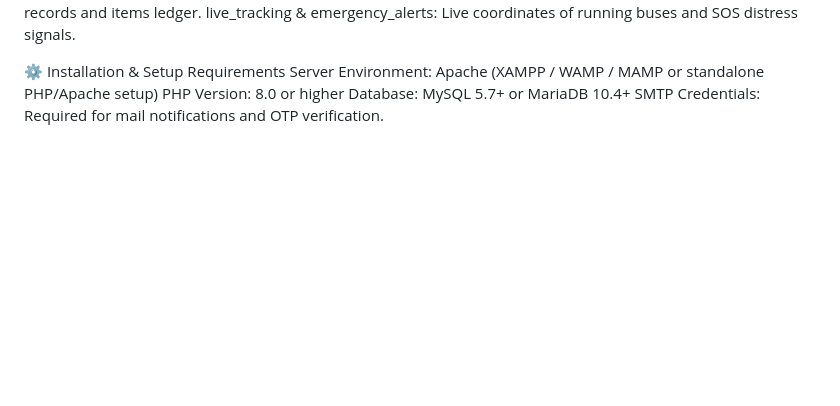
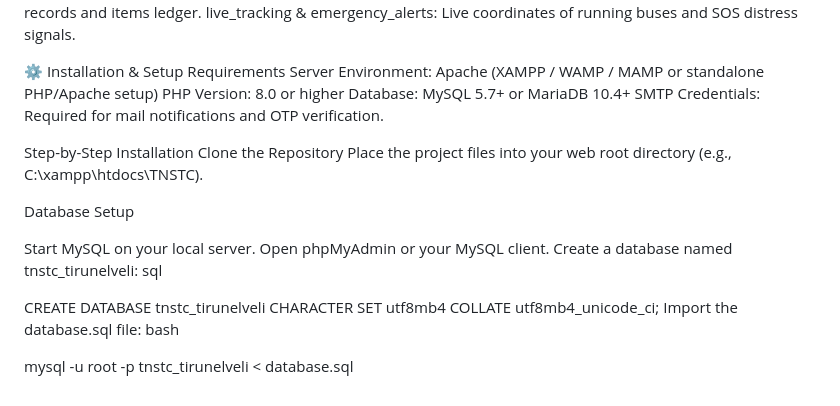
Before and after one commit to prakash200514/TN-ASIA, a Markdown page: README.md, the part around the change. Rendered like a GitHub page; blank space fills up the shorter version.

```diff
--- a/README.md
+++ b/README.md
@@ -75,3 +75,20 @@ Server Environment: Apache (XAMPP / WAMP / MAMP or standalone PHP/Apache setup)
 PHP Version: 8.0 or higher
 Database: MySQL 5.7+ or MariaDB 10.4+
 SMTP Credentials: Required for mail notifications and OTP verification.
+
+Step-by-Step Installation
+Clone the Repository
+Place the project files into your web root directory (e.g., C:\xampp\htdocs\TNSTC).
+
+Database Setup
+
+Start MySQL on your local server.
+Open phpMyAdmin or your MySQL client.
+Create a database named tnstc_tirunelveli:
+sql
+
+CREATE DATABASE tnstc_tirunelveli CHARACTER SET utf8mb4 COLLATE utf8mb4_unicode_ci;
+Import the database.sql file:
+bash
+
+mysql -u root -p tnstc_tirunelveli < database.sql
```
